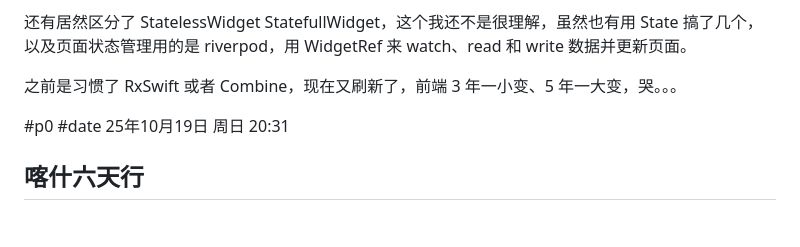
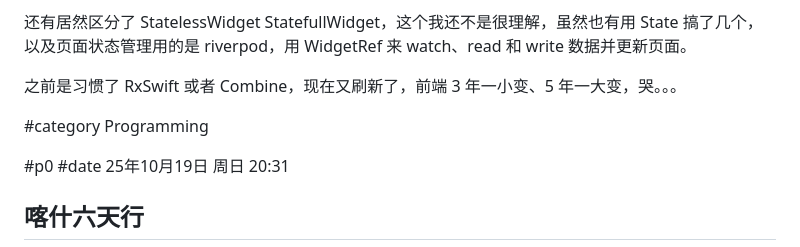
Before and after one commit to lalawue/homepage, a Markdown page: sources/blog/2025-10.md, the part around the change. Rendered like a GitHub page; blank space fills up the shorter version.

Commit message:
add category

```diff
--- a/sources/blog/2025-10.md
+++ b/sources/blog/2025-10.md
@@ -41,6 +41,8 @@ enum ModuleExamplNav {
 
 之前是习惯了 RxSwift 或者 Combine，现在又刷新了，前端 3 年一小变、5 年一大变，哭。。。
 
+#category Programming
+
 #p0
 #date 25年10月19日 周日 20:31
 
```
